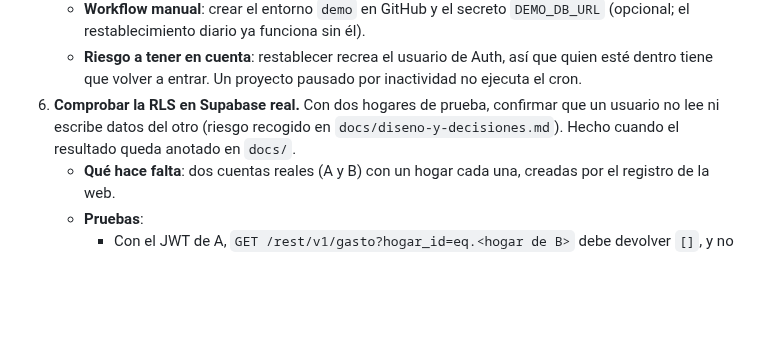
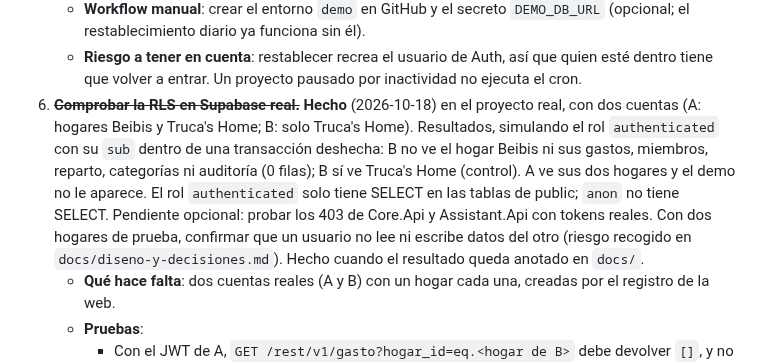
Before and after one commit to mallenera/miparte, a Markdown page: docs/plan-de-accion.md, the part around the change. Rendered like a GitHub page; blank space fills up the shorter version.

Commit message:
Docs: plan de acción, punto 6 de fase 1 hecho (RLS verificada)
Co-Authored-By: Claude Haiku 5.5 <noreply@anthropic.com>

```diff
--- a/docs/plan-de-accion.md
+++ b/docs/plan-de-accion.md
@@ -47,7 +47,7 @@ Las fases van en orden de prioridad. Cada ítem indica su criterio de hecho.
    - **Comprobar**: `select * from cron.job where jobname = 'restablecer-demo'` y `cron.job_run_details`; entrar en la web con `demo`/`demo` y ver el hogar «Casa de Ana y Marcos».
    - **Workflow manual**: crear el entorno `demo` en GitHub y el secreto `DEMO_DB_URL` (opcional; el restablecimiento diario ya funciona sin él).
    - **Riesgo a tener en cuenta**: restablecer recrea el usuario de Auth, así que quien esté dentro tiene que volver a entrar. Un proyecto pausado por inactividad no ejecuta el cron.
-6. **Comprobar la RLS en Supabase real.** Con dos hogares de prueba, confirmar que un usuario no lee ni escribe datos del otro (riesgo recogido en `docs/diseno-y-decisiones.md`). Hecho cuando el resultado queda anotado en `docs/`.
+6. ~~**Comprobar la RLS en Supabase real.**~~ **Hecho** (2026-10-18) en el proyecto real, con dos cuentas (A: hogares Beibis y Truca's Home; B: solo Truca's Home). Resultados, simulando el rol `authenticated` con su `sub` dentro de una transacción deshecha: B no ve el hogar Beibis ni sus gastos, miembros, reparto, categorías ni auditoría (0 filas); B sí ve Truca's Home (control). A ve sus dos hogares y el demo no le aparece. El rol `authenticated` solo tiene SELECT en las tablas de public; `anon` no tiene SELECT. Pendiente opcional: probar los 403 de Core.Api y Assistant.Api con tokens reales. Con dos hogares de prueba, confirmar que un usuario no lee ni escribe datos del otro (riesgo recogido en `docs/diseno-y-decisiones.md`). Hecho cuando el resultado queda anotado en `docs/`.
    - **Qué hace falta**: dos cuentas reales (A y B) con un hogar cada una, creadas por el registro de la web.
    - **Pruebas**:
      - Con el JWT de A, `GET /rest/v1/gasto?hogar_id=eq.<hogar de B>` debe devolver `[]`, y no debe poder insertar ni borrar en tablas de B (PostgREST).
```
